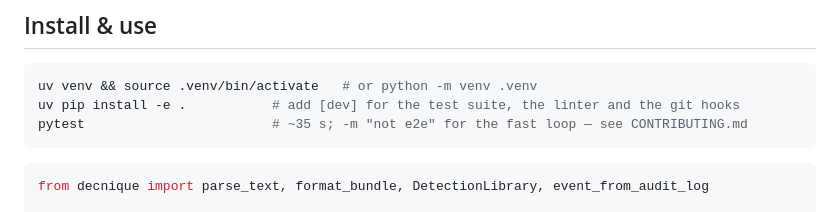
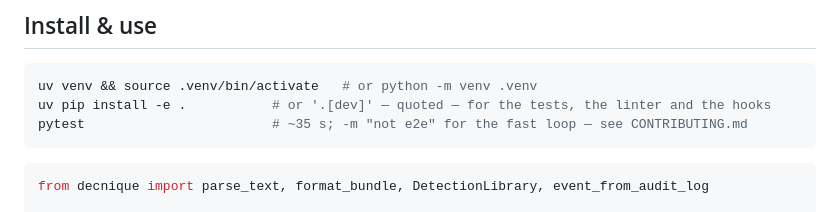
Before and after one commit to moabid42/decnique, a Markdown page: README.md, the part around the change. Drawn GitHub-style.

Commit message:
docs: quote the [dev] extra so the setup line works in zsh

````diff
--- a/README.md
+++ b/README.md
@@ -48,7 +48,7 @@ makes them comparable.
 
 ```bash
 uv venv && source .venv/bin/activate   # or python -m venv .venv
-uv pip install -e .           # add [dev] for the test suite, the linter and the git hooks
+uv pip install -e .           # or '.[dev]' — quoted — for the tests, the linter and the hooks
 pytest                        # ~35 s; -m "not e2e" for the fast loop — see CONTRIBUTING.md
 ```
 
````
Also changed, not shown: AGENTS.md (+1 -1 lines).
